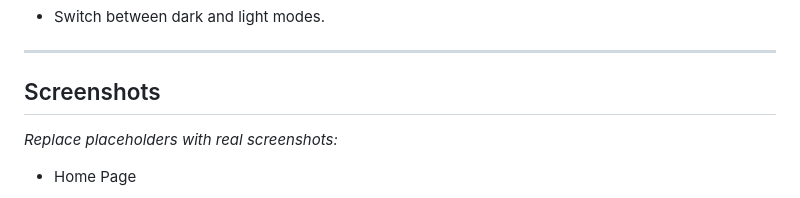
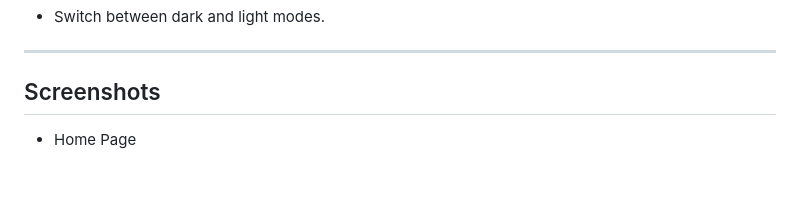
Before and after one commit to Lokesh-K07/Voice_Authentication_System-Flask-, a Markdown page: README.md, the part around the change. Drawn GitHub-style; blank space fills up the shorter version.

```diff
--- a/README.md
+++ b/README.md
@@ -178,8 +178,6 @@ The Voice Authentication System enhances traditional password-based login system
 
 ## Screenshots
 
-_Replace placeholders with real screenshots:_
-
 - Home Page
      <p align="center">
   <img src="1.png" alt="1" height="300" width="600">
```
